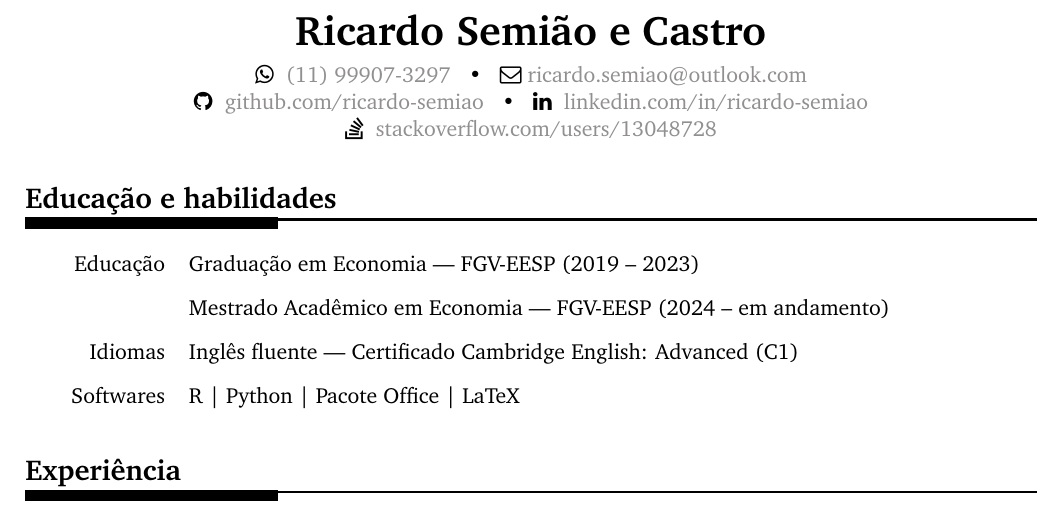
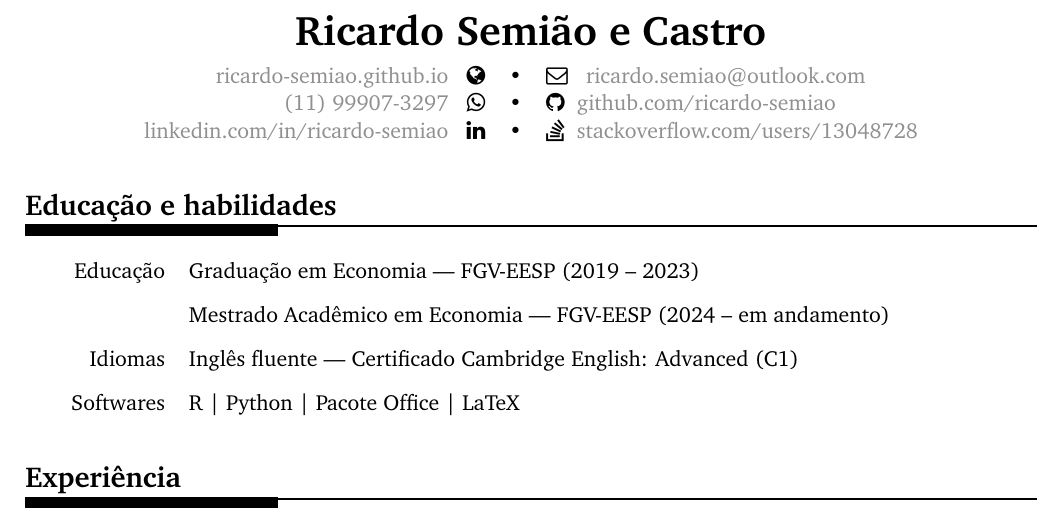
Before and after one commit to ricardo-semiao/cv, a LaTeX document (text.tex): part of the page, cut so that both start at the same text. Compiled offline with pdfLaTeX.

Commit message:
Added homepage to contacts

```diff
--- a/text.tex
+++ b/text.tex
@@ -32,11 +32,11 @@
 \name{Ricardo Semião e Castro}{black}
 
 \noindent\begin{minipage}[c]{\textwidth} \centering
-\faWhatsapp $\;$ \href{https://api.whatsapp.com/send?phone=5511999073297}{(11) 99907-3297} $\;$ \textbullet $\;\;$ \faEnvelopeO\ \href{mailto:ricardo.semiao@outlook.com}{ricardo.semiao@outlook.com}
-
-\faGithub $\;$ \href{https://github.com/ricardo-semiao}{github.com/ricardo-semiao} $\;$ \textbullet $\;\;$ \faLinkedin $\;$ \href{https://linkedin.com/in/ricardo-semiao}{linkedin.com/in/ricardo-semiao}
-
-\faStackOverflow $\;$ \href{https://stackoverflow.com/users/13048728}{stackoverflow.com/users/13048728}
+    \begin{tabular}{rcl}
+        \href{https://ricardo-semiao.github.io/}{ricardo-semiao.github.io} $\;$ \faGlobe & \textbullet & \faEnvelopeO\ $\;$ \href{mailto:ricardo.semiao@outlook.com}{ricardo.semiao@outlook.com}\\
+        \href{https://api.whatsapp.com/send?phone=5511999073297}{(11) 99907-3297} $\;$ \faWhatsapp & \textbullet & \faGithub $\;$ \href{https://github.com/ricardo-semiao}{github.com/ricardo-semiao}\\
+        \href{https://linkedin.com/in/ricardo-semiao}{linkedin.com/in/ricardo-semiao} $\;$ \faLinkedin & \textbullet & \faStackOverflow $\;$ \href{https://stackoverflow.com/users/13048728}{stackoverflow.com/users/13048728}
+    \end{tabular}
 \end{minipage} \par\vspace{0.5cm}
 
 
```
Also changed, not shown: index.md (+3 -2 lines), README.md, text.pdf, 1 other file.
